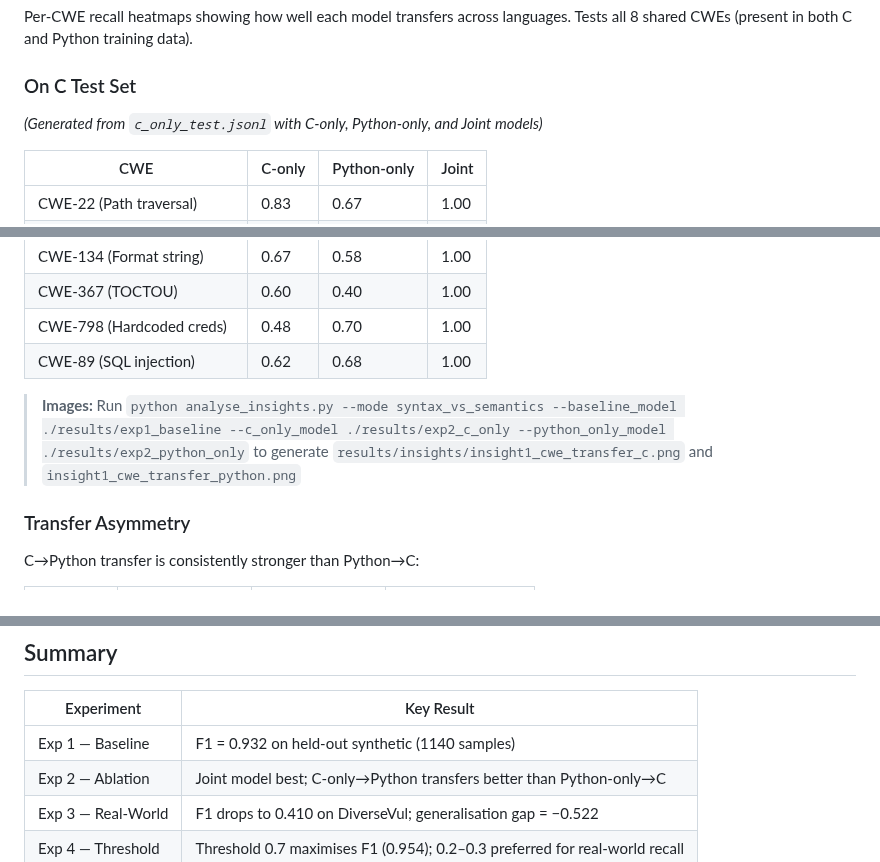
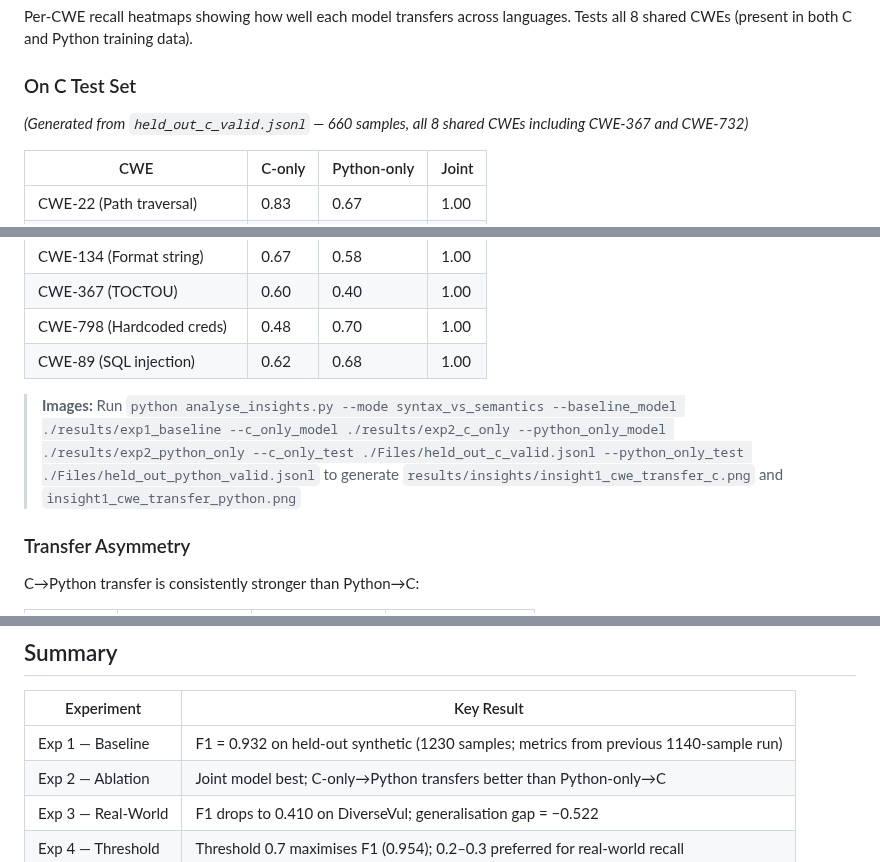
Before and after one commit to breeke/Bert-based-model, a Markdown page: RESULTS.md, 3 parts joined by grey strips. Drawn GitHub-style.

```diff
--- a/RESULTS.md
+++ b/RESULTS.md
@@ -194,7 +198,7 @@ Tests all 8 shared CWEs (present in both C and Python training data).
 
 ### On C Test Set
 
-*(Generated from `c_only_test.jsonl` with C-only, Python-only, and Joint models)*
+*(Generated from `held_out_c_valid.jsonl` — 660 samples, all 8 shared CWEs including CWE-367 and CWE-732)*
 
 | CWE | C-only | Python-only | Joint |
 |---|---|---|---|
@@ -220,7 +224,7 @@ Tests all 8 shared CWEs (present in both C and Python training data).
 | CWE-798 (Hardcoded creds) | 0.48 | 0.70 | 1.00 |
 | CWE-89 (SQL injection) | 0.62 | 0.68 | 1.00 |
 
-> **Images:** Run `python analyse_insights.py --mode syntax_vs_semantics --baseline_model ./results/exp1_baseline --c_only_model ./results/exp2_c_only --python_only_model ./results/exp2_python_only` to generate `results/insights/insight1_cwe_transfer_c.png` and `insight1_cwe_transfer_python.png`
+> **Images:** Run `python analyse_insights.py --mode syntax_vs_semantics --baseline_model ./results/exp1_baseline --c_only_model ./results/exp2_c_only --python_only_model ./results/exp2_python_only --c_only_test ./Files/held_out_c_valid.jsonl --python_only_test ./Files/held_out_python_valid.jsonl` to generate `results/insights/insight1_cwe_transfer_c.png` and `insight1_cwe_transfer_python.png`
 
 ### Transfer Asymmetry
 
@@ -333,7 +337,7 @@ Based on the overall gap (synthetic F1=0.932, real-world F1=0.410):
 
 | Experiment | Key Result |
 |---|---|
-| Exp 1 — Baseline | F1 = 0.932 on held-out synthetic (1140 samples) |
+| Exp 1 — Baseline | F1 = 0.932 on held-out synthetic (1230 samples; metrics from previous 1140-sample run) |
 | Exp 2 — Ablation | Joint model best; C-only→Python transfers better than Python-only→C |
 | Exp 3 — Real-World | F1 drops to 0.410 on DiverseVul; generalisation gap = −0.522 |
 | Exp 4 — Threshold | Threshold 0.7 maximises F1 (0.954); 0.2–0.3 preferred for real-world recall |
```
Also changed, not shown: other parts of RESULTS.md (+8 -4 lines).
